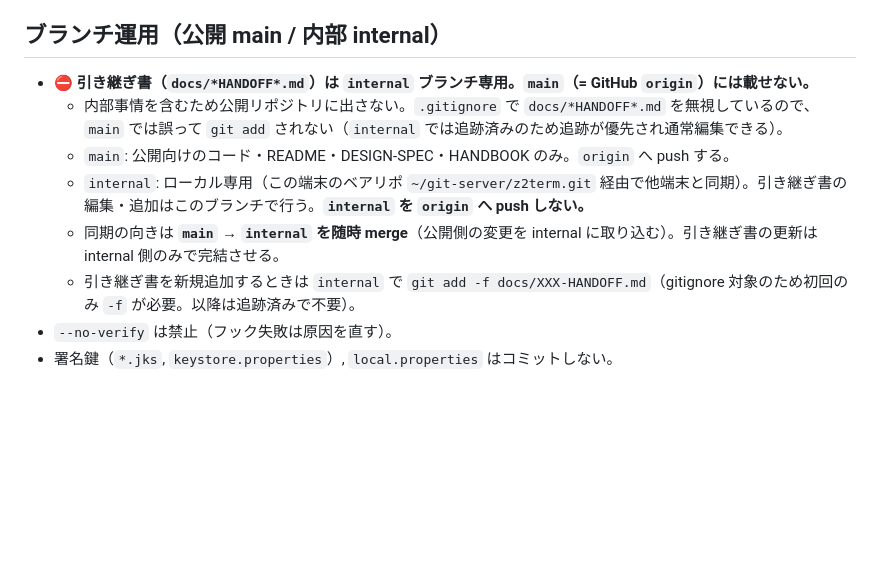
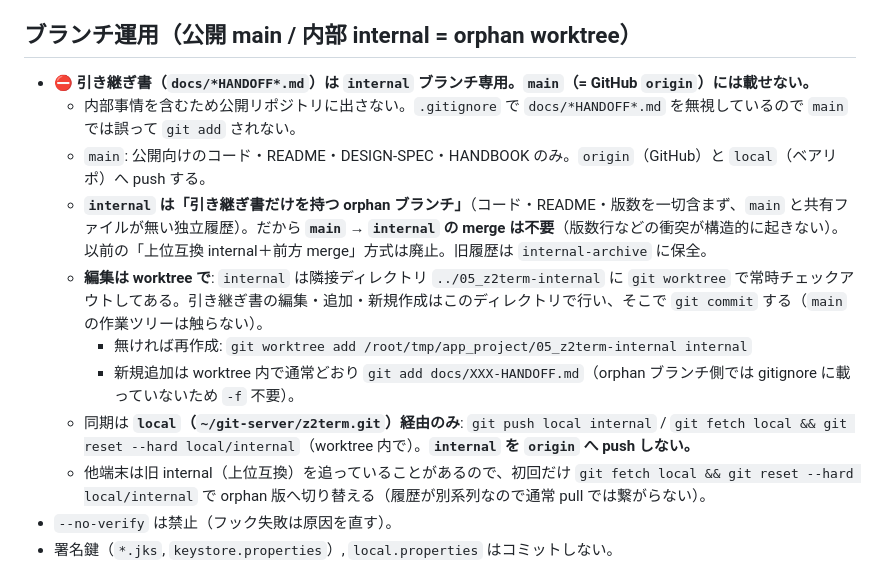
Before and after one commit to orgsonai/z2term, a Markdown page: CLAUDE.md, the part around the change. Drawn GitHub-style; blank space fills up the shorter version.

Commit message:
docs: internal を orphan worktree 方式に変更しブランチ運用ルールを更新
引き継ぎ書だけを持つ orphan ブランチ + worktree に再編。main と共有ファイルが
無いため main→internal の前方 merge が不要になり版数衝突が起きない。編集は
隣接 worktree(../05_z2term-internal)で行い local 経由でのみ同期する旨を明記。

Co-Authored-By: Claude Opus 4.8 <noreply@anthropic.com>

```diff
--- a/CLAUDE.md
+++ b/CLAUDE.md
@@ -16,14 +16,17 @@
   - 該当箇所が無い純粋な内部修正（リファクタ等）は docs 更新スキップで可。スキップ時は理由を一言コミット本文に書く。
 - `git push` はユーザーの明示指示があるまで禁止。
 
-## ブランチ運用（公開 main / 内部 internal）
+## ブランチ運用（公開 main / 内部 internal = orphan worktree）
 
 - ⛔ **引き継ぎ書（`docs/*HANDOFF*.md`）は `internal` ブランチ専用。`main`（= GitHub `origin`）には載せない。**
-  - 内部事情を含むため公開リポジトリに出さない。`.gitignore` で `docs/*HANDOFF*.md` を無視しているので、`main` では誤って `git add` されない（`internal` では追跡済みのため追跡が優先され通常編集できる）。
-  - `main`: 公開向けのコード・README・DESIGN-SPEC・HANDBOOK のみ。`origin` へ push する。
-  - `internal`: ローカル専用（この端末のベアリポ `~/git-server/z2term.git` 経由で他端末と同期）。引き継ぎ書の編集・追加はこのブランチで行う。**`internal` を `origin` へ push しない。**
-  - 同期の向きは **`main` → `internal` を随時 merge**（公開側の変更を internal に取り込む）。引き継ぎ書の更新は internal 側のみで完結させる。
-  - 引き継ぎ書を新規追加するときは `internal` で `git add -f docs/XXX-HANDOFF.md`（gitignore 対象のため初回のみ `-f` が必要。以降は追跡済みで不要）。
+  - 内部事情を含むため公開リポジトリに出さない。`.gitignore` で `docs/*HANDOFF*.md` を無視しているので `main` では誤って `git add` されない。
+  - `main`: 公開向けのコード・README・DESIGN-SPEC・HANDBOOK のみ。`origin`（GitHub）と `local`（ベアリポ）へ push する。
+  - **`internal` は「引き継ぎ書だけを持つ orphan ブランチ」**（コード・README・版数を一切含まず、`main` と共有ファイルが無い独立履歴）。だから **`main` → `internal` の merge は不要**（版数行などの衝突が構造的に起きない）。以前の「上位互換 internal＋前方 merge」方式は廃止。旧履歴は `internal-archive` に保全。
+  - **編集は worktree で**: `internal` は隣接ディレクトリ `../05_z2term-internal` に `git worktree` で常時チェックアウトしてある。引き継ぎ書の編集・追加・新規作成はこのディレクトリで行い、そこで `git commit` する（`main` の作業ツリーは触らない）。
+    - 無ければ再作成: `git worktree add /root/tmp/app_project/05_z2term-internal internal`
+    - 新規追加は worktree 内で通常どおり `git add docs/XXX-HANDOFF.md`（orphan ブランチ側では gitignore に載っていないため `-f` 不要）。
+  - 同期は **`local`（`~/git-server/z2term.git`）経由のみ**: `git push local internal` / `git fetch local && git reset --hard local/internal`（worktree 内で）。**`internal` を `origin` へ push しない。**
+  - 他端末は旧 internal（上位互換）を追っていることがあるので、初回だけ `git fetch local && git reset --hard local/internal` で orphan 版へ切り替える（履歴が別系列なので通常 pull では繋がらない）。
 - `--no-verify` は禁止（フック失敗は原因を直す）。
 - 署名鍵（`*.jks`, `keystore.properties`）, `local.properties` はコミットしない。
 
```
